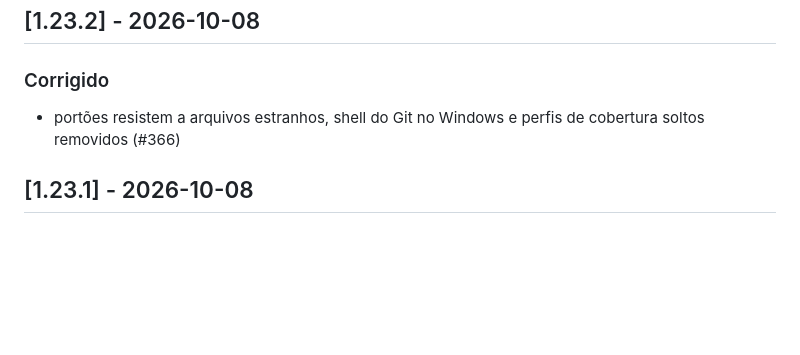
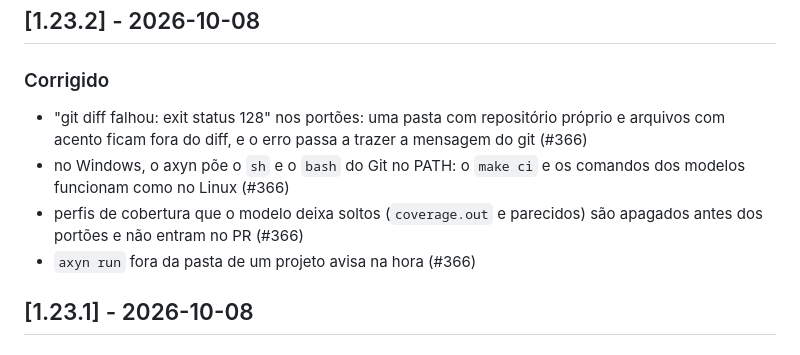
Before and after one commit to fabiodrneles/sdd-kit, a Markdown page: CHANGELOG.md, the part around the change. GitHub-like rendering; blank space fills up the shorter version.

Commit message:
docs: CHANGELOG v1.23.2 details
Co-Authored-By: Claude Opus 5.5 <noreply@anthropic.com>
Claude-Session: https://claude.ai/code/session_011eaEPXdppYFfUMud5NyHN5

```diff
--- a/CHANGELOG.md
+++ b/CHANGELOG.md
@@ -8,7 +8,10 @@ Todas as mudanças relevantes deste projeto. Formato [Keep a Changelog](https://
 
 ### Corrigido
 
-- portões resistem a arquivos estranhos, shell do Git no Windows e perfis de cobertura soltos removidos (#366)
+- "git diff falhou: exit status 128" nos portões: uma pasta com repositório próprio e arquivos com acento ficam fora do diff, e o erro passa a trazer a mensagem do git (#366)
+- no Windows, o axyn põe o `sh` e o `bash` do Git no PATH: o `make ci` e os comandos dos modelos funcionam como no Linux (#366)
+- perfis de cobertura que o modelo deixa soltos (`coverage.out` e parecidos) são apagados antes dos portões e não entram no PR (#366)
+- `axyn run` fora da pasta de um projeto avisa na hora (#366)
 
 ## [1.23.1] - 2026-10-08
 
```
